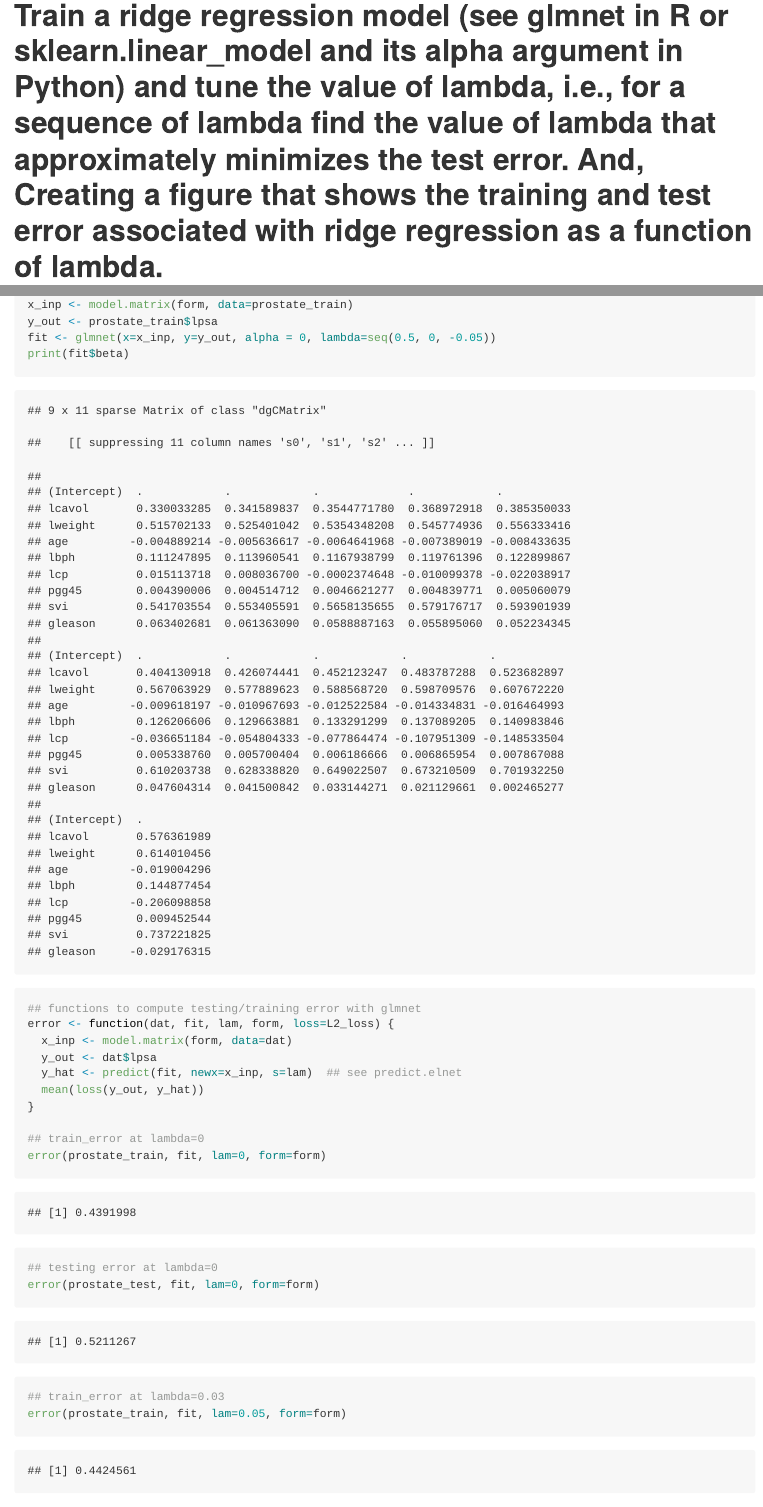
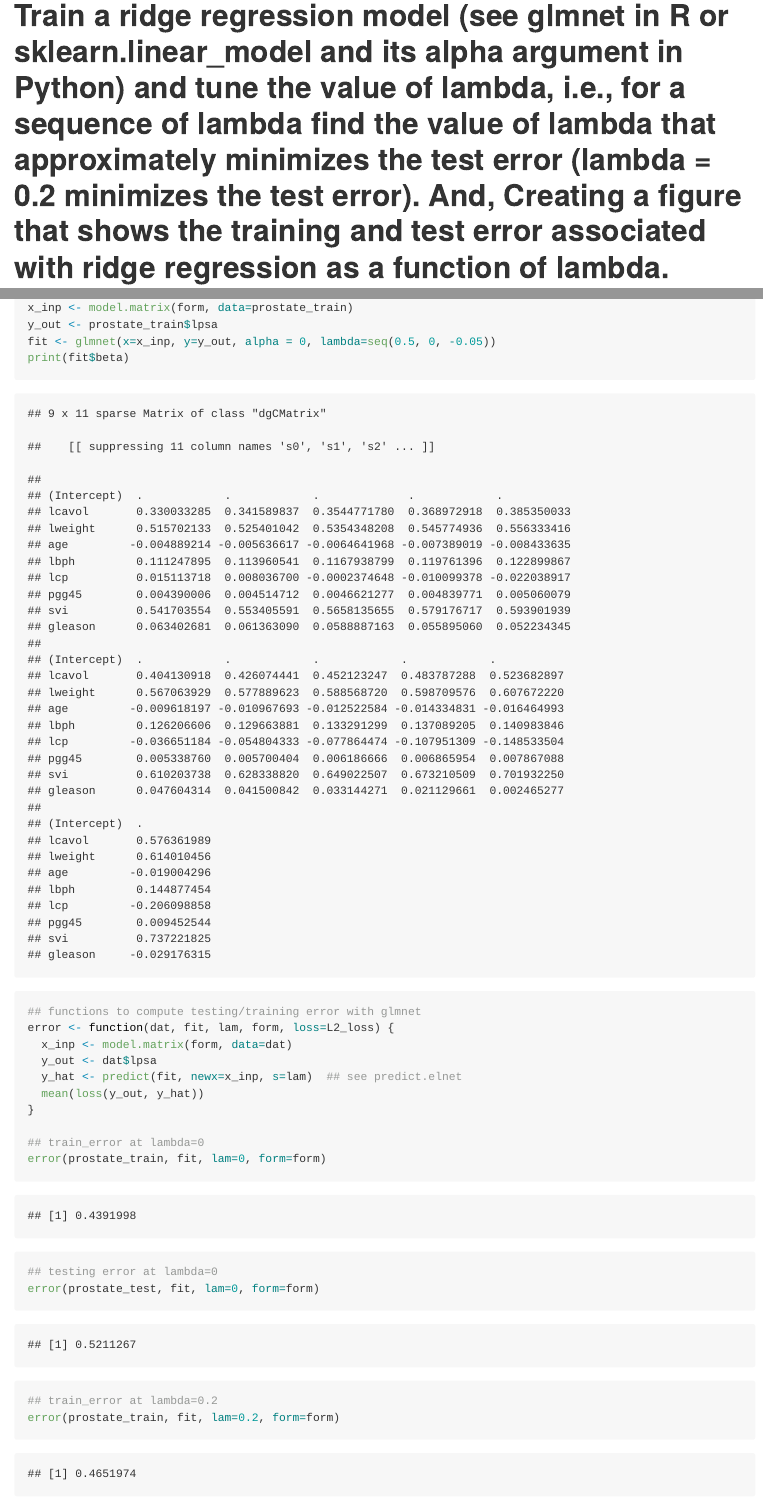
Before and after one commit to subcoldzhang/DSI-5640-Machine-Learning-I-homework_Yuhao_Zhang, an R Markdown document (homework3/Homework_3.Rmd): the page in a window 1100 px wide, from 2220 px down before the commit and from 3670 px down after it, so that both start at the same text, and a second part further down, joined at a grey line. The pictures show the output file homework3/Homework_3.md that the author committed with the source, drawn offline in the style of GitHub.

Commit message:
Add files via upload

````diff
--- a/homework3/Homework_3.Rmd
+++ b/homework3/Homework_3.Rmd
@@ -48,7 +51,7 @@ error(prostate_train, fit)
 error(prostate_test, fit)
 ```
 
-# Train a ridge regression model (see glmnet in R or sklearn.linear_model and its alpha argument in Python) and tune the value of lambda, i.e., for a sequence of lambda find the value of lambda that approximately minimizes the test error. And, Creating a figure that shows the training and test error associated with ridge regression as a function of lambda.
+# Train a ridge regression model (see glmnet in R or sklearn.linear_model and its alpha argument in Python) and tune the value of lambda, i.e., for a sequence of lambda find the value of lambda that approximately minimizes the test error (lambda = 0.2 minimizes the test error). And, Creating a figure that shows the training and test error associated with ridge regression as a function of lambda.
 ```{r}
 ## use glmnet to fit ridge
 ## glmnet fits using penalized L2 loss
@@ -73,6 +76,6 @@ error(prostate_train, fit, lam=0, form=form)
 ## testing error at lambda=0
 error(prostate_test, fit, lam=0, form=form)
 
-## train_error at lambda=0.03
-error(prostate_train, fit, lam=0.05, form=form)
+## train_error at lambda=0.2
+error(prostate_train, fit, lam=0.2, form=form)
 
````
Also changed, not shown: homework3/Homework_3.md, homework3/Homework_3.Rmd (7 more changed lines).
